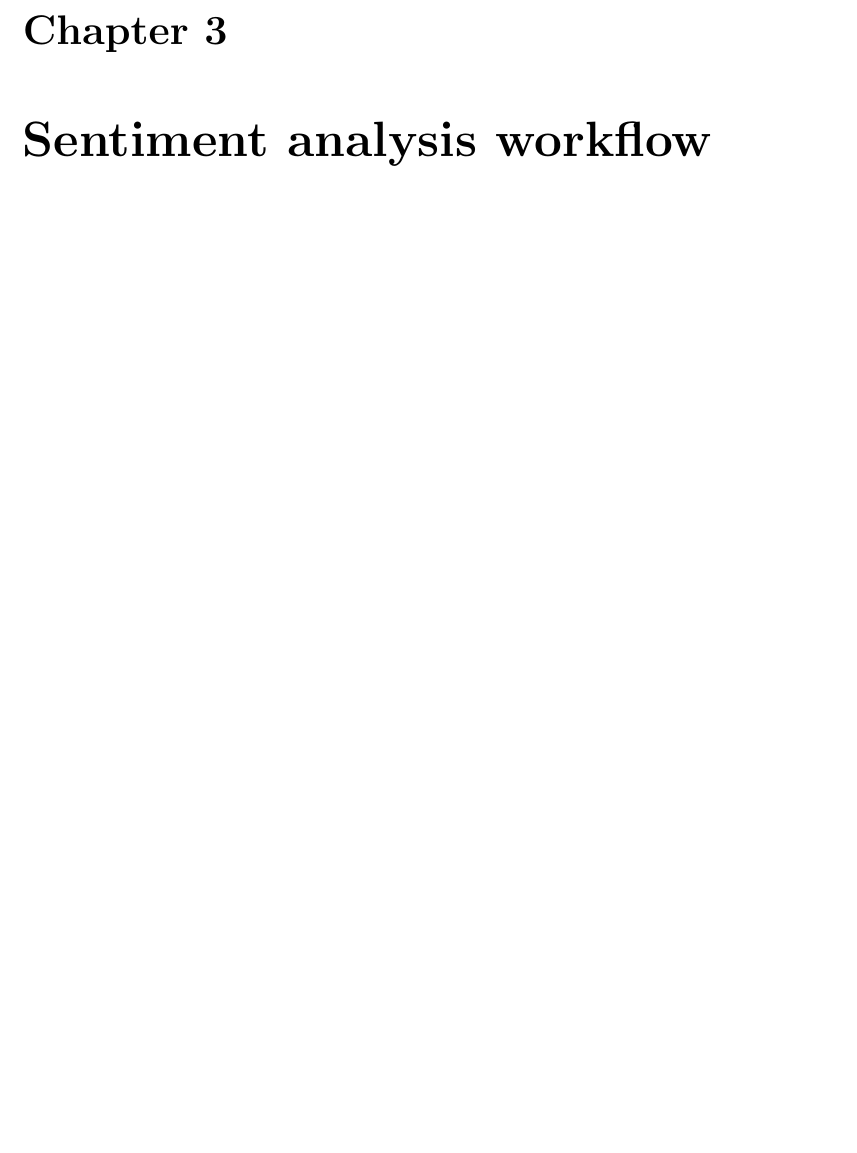
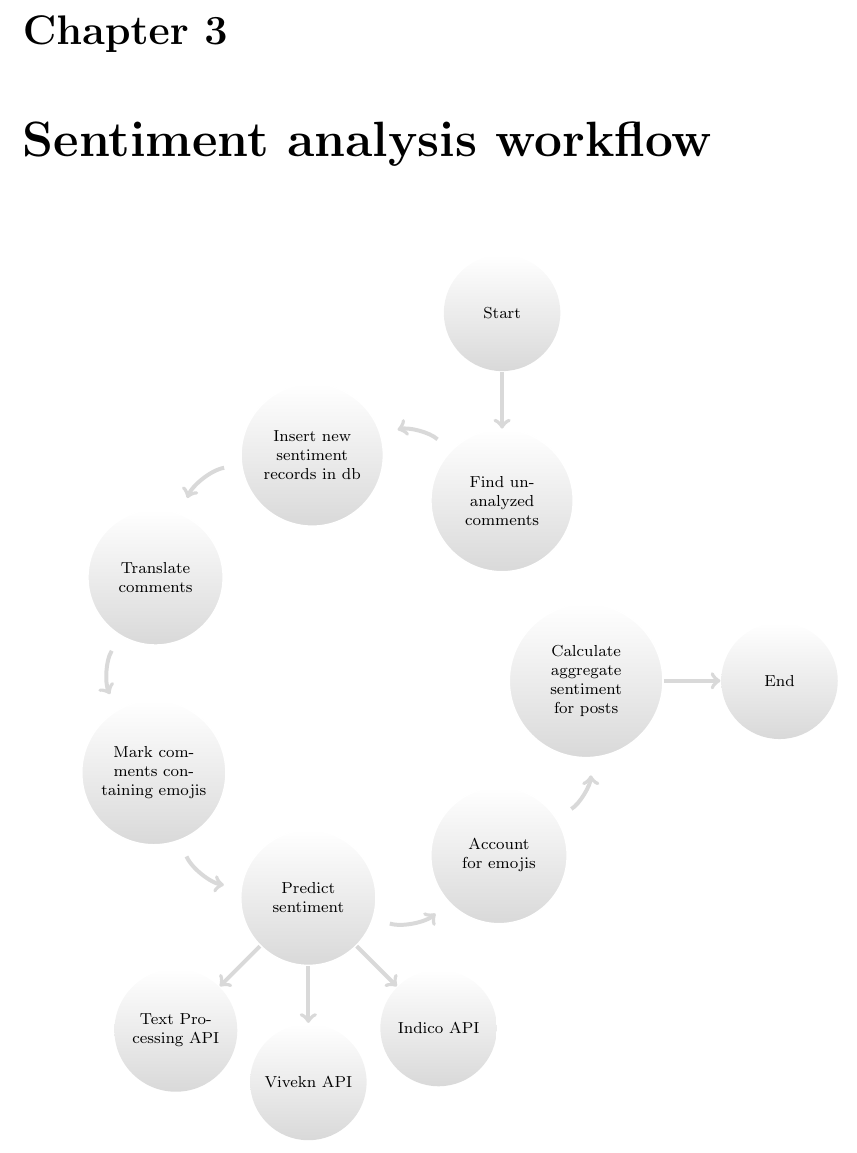
Before and after one commit to mirjamsk/sentiment-analysis, a LaTeX thesis (thesis/thesis.tex, which reads thesis/03-sentiment-analysis-workflow/sentiment-analysis-workflow.tex): part of page 19 of 29, cut so that both start at the same text, the shorter picture padded with empty space. Compiled offline with pdfLaTeX.

Commit message:
Add preliminary diagram for workflow

```diff
--- a/thesis/03-sentiment-analysis-workflow/sentiment-analysis-workflow.tex
+++ b/thesis/03-sentiment-analysis-workflow/sentiment-analysis-workflow.tex
@@ -0,0 +1,52 @@
+\usesmartdiagramlibrary{additions}
+
+\tikzset{
+every shadow/.style={
+fill=none,
+shadow xshift=0pt,
+shadow yshift=0pt}
+}
+\begin{figure}[ht]
+	\vspace{2cm}
+    \centering
+    \smartdiagramset{
+    	font=\scriptsize,
+        circular final arrow disabled=true,
+        circular distance=4cm,
+		arrow tip=to,
+		module shape=circle,
+		border color=white,
+		arrow line width=2pt,
+		uniform color list=gray!30 for 7 items,
+		text width=2cm,
+        additions={
+        	additional item font=\scriptsize,
+            additional arrow tip=stealth,
+            additional arrow line width=2pt,
+            additional arrow color=gray!30!white,
+            additional item bottom color=gray!30!white,
+			additional item offset=1cm,
+        }
+    }
+    \smartdiagramadd[circular diagram]{
+		Find unanalyzed  comments,
+        Insert new sentiment records in db,
+        Translate comments,
+        Mark comments containing emojis,
+        Predict sentiment,
+		Account for emojis,
+        Calculate aggregate sentiment for posts
+    }{
+		above of module1/Start,
+		right of module7/End,
+		below left of module5/Text Processing API,
+		below  of module5/Vivekn API,
+		below right of module5/Indico API
+	}
+    \smartdiagramconnect{to-}{module1/additional-module1}
+\smartdiagramconnect{-to}{module7/additional-module2}
+\smartdiagramconnect{-to}{module5/additional-module3}
+\smartdiagramconnect{-to}{module5/additional-module4}
+\smartdiagramconnect{-to}{module5/additional-module5}
+
+\end{figure}
--- a/thesis/thesis.tex
+++ b/thesis/thesis.tex
@@ -9,6 +9,7 @@
 \usepackage[normalem]{ulem}
 \usepackage[table]{xcolor}
 \usepackage{algpseudocode}
+\usepackage{smartdiagram}
 % DELETE ME BELOW
 \usepackage{blindtext}
 % DELETE ME ABOVE
```
Also changed, not shown: thesis/thesis.pdf.
